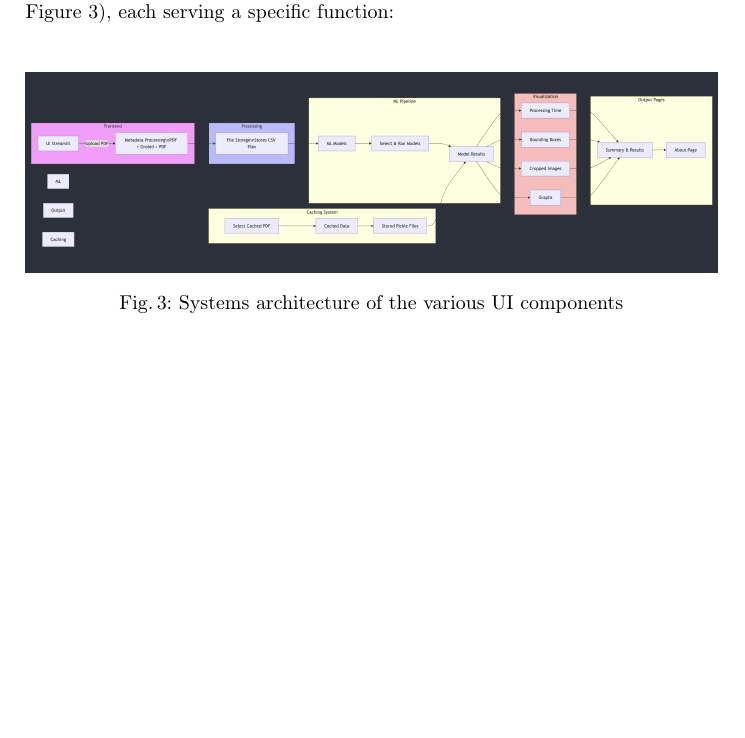
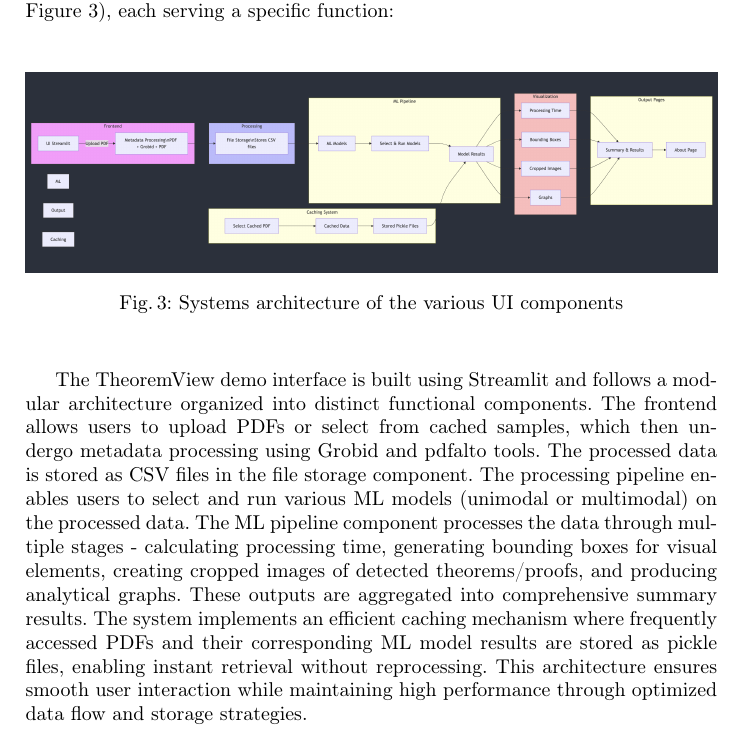
Before and after one commit to neil7/ECIR-demo, a LaTeX paper (samplepaper.tex): part of page 4 of 6 before the commit and part of page 4 of 7 after it, cut so that both start at the same text, the shorter picture padded with empty space. Compiled offline with pdfLaTeX.

Commit message:
Neil S: Added a paragraph for systems architecture

```diff
--- a/samplepaper.tex
+++ b/samplepaper.tex
@@ -174,6 +174,8 @@ The UI of the demo is organized into several segments (for an overview see Figur
     \label{fig:system-arch}
 \end{figure}
 
+The TheoremView demo interface is built using Streamlit and follows a modular architecture organized into distinct functional components. The frontend allows users to upload PDFs or select from cached samples, which then undergo metadata processing using Grobid and pdfalto tools. The processed data is stored as CSV files in the file storage component. The processing pipeline enables users to select and run various ML models (unimodal or multimodal) on the processed data. The ML pipeline component processes the data through multiple stages - calculating processing time, generating bounding boxes for visual elements, creating cropped images of detected theorems/proofs, and producing analytical graphs. These outputs are aggregated into comprehensive summary results. The system implements an efficient caching mechanism where frequently accessed PDFs and their corresponding ML model results are stored as pickle files, enabling instant retrieval without reprocessing. This architecture ensures smooth user interaction while maintaining high performance through optimized data flow and storage strategies.
+
 \begin{enumerate}
     \item \textbf{Upload and Process}: Users can upload a PDF for processing or select from a list of previously
     cached examples. The system processes the PDF by applying Grobid and pdfalto, converting each page into a bitmap image,
```
Also changed, not shown: images/sys-demo-arch.png (added).
